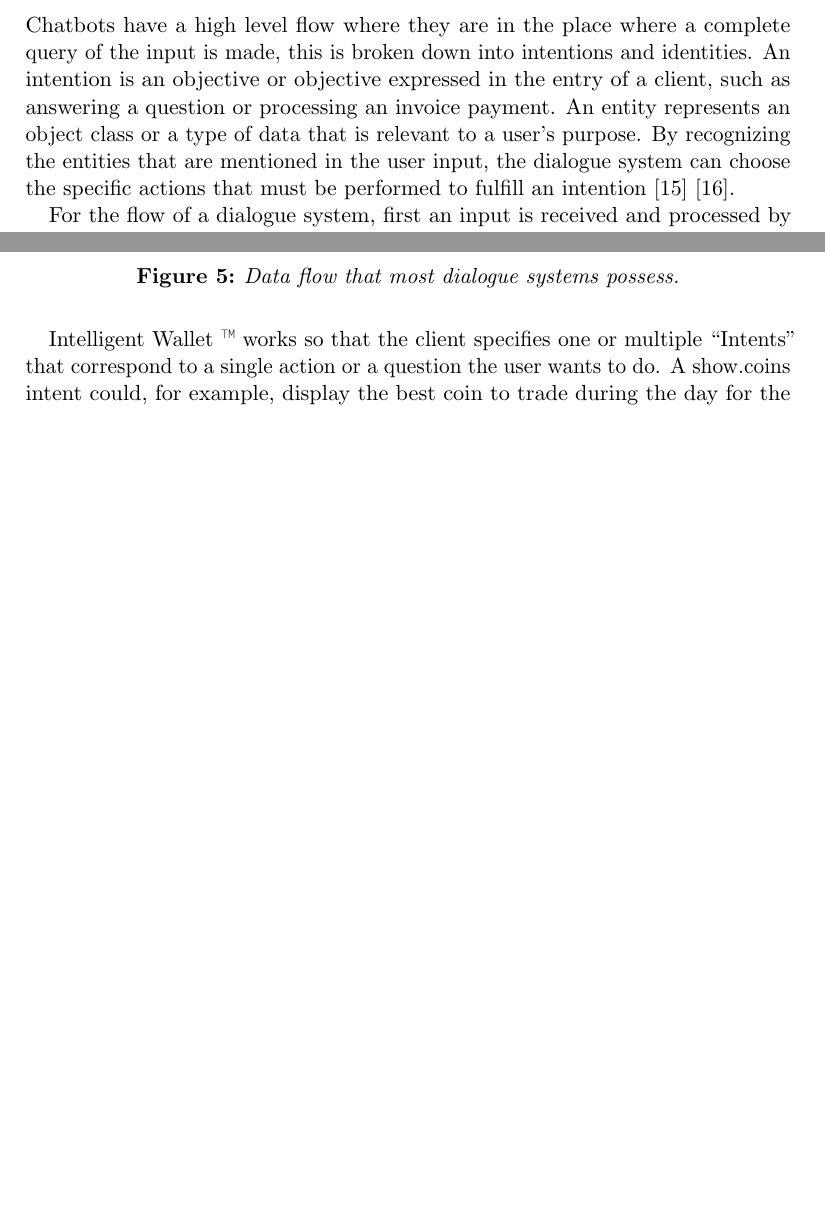
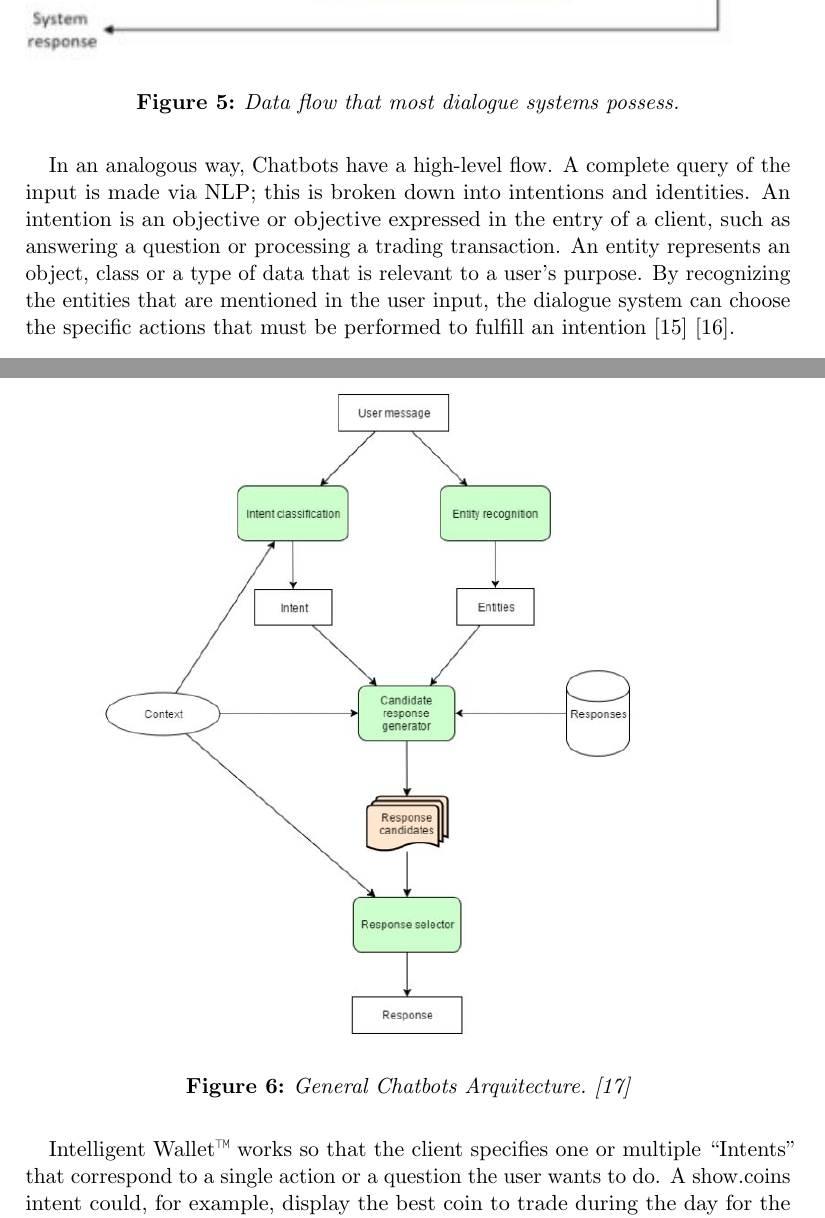
Before and after one commit to xoalecp/IntelligentWallet_paper, a LaTeX paper (main.tex): two parts of pages 15 and 16 of 20 before the commit and two parts of pages 16 and 17 of 20 after it, joined at a grey line, cut at the place of the change, the shorter picture padded with empty space. Compiled offline with pdfLaTeX.

Commit message:
Upating branch with local changes.

```diff
--- a/main.tex
+++ b/main.tex
@@ -292,9 +292,7 @@ In order to provide the Investment Advice service Intelligent Wallet ™ require
 \section{\label{sec:level1}Emotion Detection Engine Potential}
 
 \subsection{\label{sec:level1}Chatbot Engine}
-Chatbots have a high level flow where they are in the place where a complete query of the input is made, this is broken down into intentions and identities. An intention is an objective or objective expressed in the entry of a client, such as answering a question or processing an invoice payment. An entity represents an object class or a type of data that is relevant to a user's purpose. By recognizing the entities that are mentioned in the user input, the dialogue system can choose the specific actions that must be performed to fulfill an intention \cite{lee2015natural_sn} \cite{7419068Perzylo_sn}.
-
-For the flow of a dialogue system, first an input is received and processed by intentions detectors to infer in a diffuse way the intentions of the user. In parallel there is also an entity detector which also diffuses, from substrings in the input, the type of entity referred to. Finally a function is called and takes the intentions and the entities as input producing an output, this cycle occurs as many times as necessary. Although there are many variations in the different parts, this structure is the one used in a general way.\cite{lee2015natural_sn}.
+The general flow of dialogue system starts with an input that is received and processed by intentions detectors to infer in a diffuse way the intentions of the user. In parallel there is also an entity detector which also diffuses, from substrings in the input, the type of entity referred to. Finally, a function is called and takes the intentions and the entities as input producing an output, this cycle occurs as many times as necessary. Although there are many variations in the distinct parts, this structure is the one used in a general way.\cite{lee2015natural_sn}.
 
 
 \begin{figure}[H]
@@ -304,8 +302,10 @@ For the flow of a dialogue system, first an input is received and processed by i
 \label{DiagIntent}
 \end{figure}
 
-
-Intelligent Wallet ™ works so that the client specifies one or multiple “Intents” that correspond to a single action or a question the user wants to do. A show.coins intent could, for example, display the best coin to trade during the day for the user. Examples, like “What’s the bullish?” or “Give me the bullish.” The platform can then use these examples with machine learning to match users queries to the correct intent.
+In an analogous way, Chatbots have a high-level flow. A complete query of the input is made via NLP; this is broken down into intentions and identities. An intention is an objective or objective expressed in the entry of a client, such as answering a question or processing a trading transaction. An entity represents an object, class or a type of data that is relevant to a user's purpose. By recognizing the entities that are mentioned in the user input, the dialogue system can choose the specific actions that must be performed to fulfill an intention \cite{lee2015natural_sn} \cite{7419068Perzylo_sn}.
 
 \begin{figure}[H]
 \centering
+\includegraphics[scale=0.75]{img/ChatbotArquitecture.JPG}
+\caption{General Chatbots Arquitecture. \cite{rahman2017programming_08288910}}
+\label{ChatbotArquitecture}
@@ -315,4 +312,9 @@ Intelligent Wallet ™ works so that the client specifies one or multiple “Int
 \end{figure}
+
+
+
+Intelligent Wallet™ works so that the client specifies one or multiple “Intents” that correspond to a single action or a question the user wants to do. A show.coins intent could, for example, display the best coin to trade during the day for the user. Examples, like “What’s the bullish?” or “Give me the bullish.” The platform can then use these examples with machine learning to match users queries to the correct intent.
+
 
 Instead of browsing a website, you will have a conversation with the bot, mirroring the type of experience you would get when you go into the complete platform.
 
```
Also changed, not shown: img/ChatbotArquitecture.JPG (added), main.bbl, main.pdf, main.tex (5 more changed lines), 5 other files.
